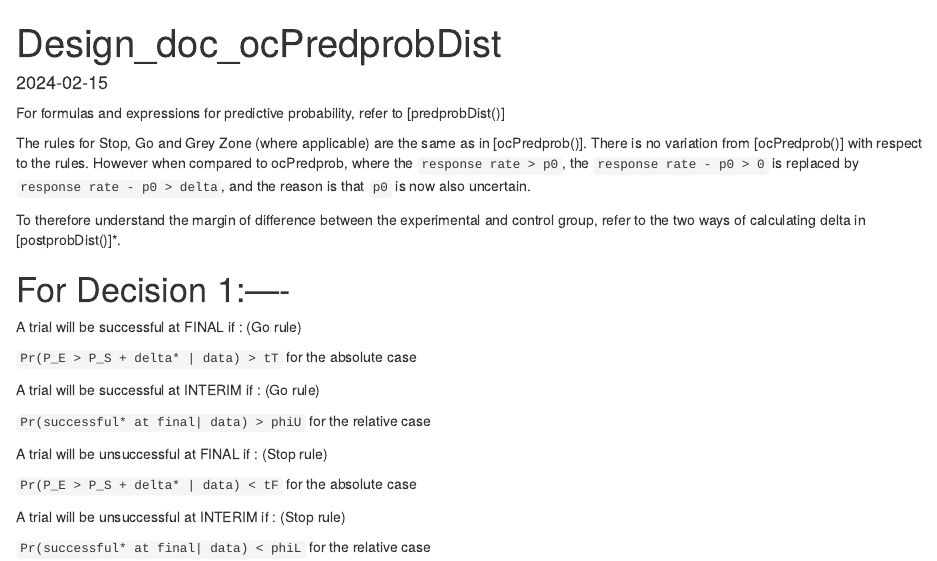
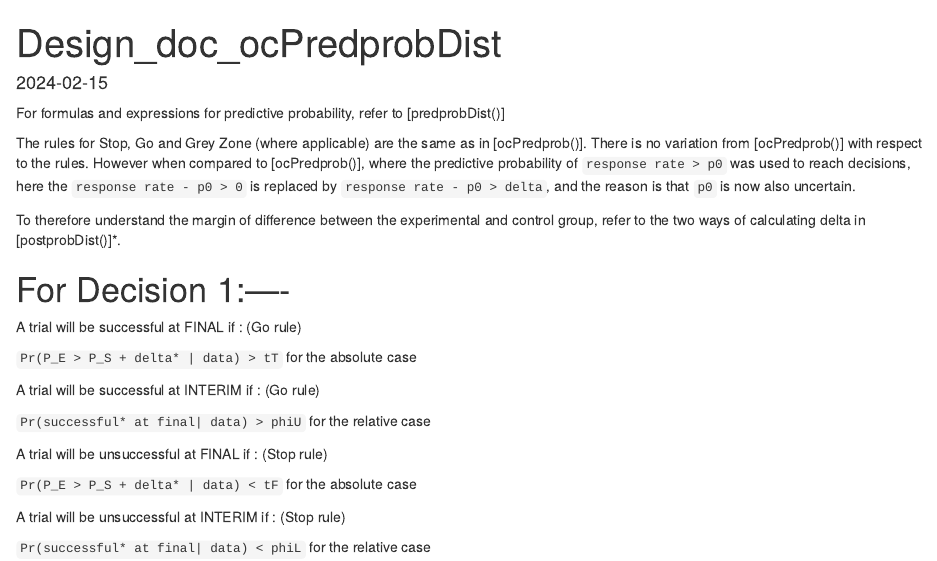
Before and after one commit to Genentech/phase1b, an R Markdown document (design/design_doc_ocPredprobDist.Rmd): the page in a window 1100 px wide, from its top. Rendered offline with R 4.5, knitr and Pandoc, with nearby package versions; some code elsewhere in the file could not run offline.

Commit message:
Update design/design_doc_ocPredprobDist.Rmd
Co-authored-by: Daniel Sabanes Bove <danielinteractive@users.noreply.github.com>

```diff
--- a/design/design_doc_ocPredprobDist.Rmd
+++ b/design/design_doc_ocPredprobDist.Rmd
@@ -8,7 +8,7 @@ For formulas and expressions for predictive probability, refer to [predprobDist(
 
 The rules for Stop, Go and Grey Zone (where applicable) are the same as in [ocPredprob()].
 There is no variation from [ocPredprob()] with respect to the rules.
-However when compared to ocPredprob, where the `response rate > p0`,
+However when compared to [ocPredprob()], where the predictive probability of `response rate > p0` was used to reach decisions, here
 the `response rate - p0 > 0` is replaced by `response rate - p0 > delta`, and the reason is that `p0` is now also uncertain.
 
 
```
